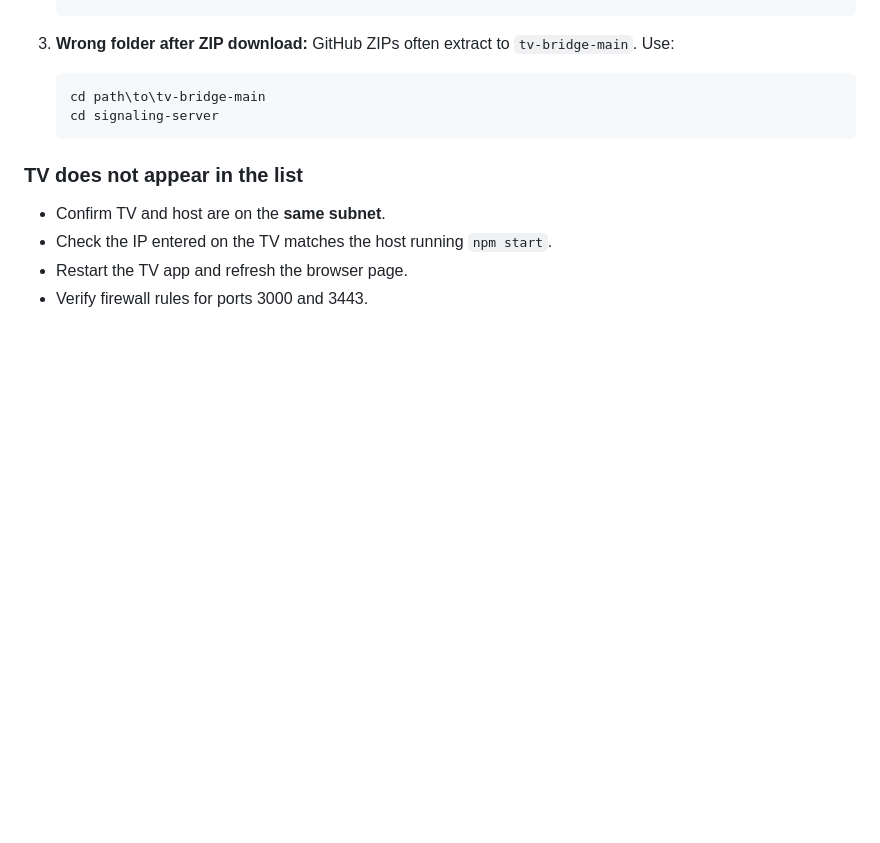
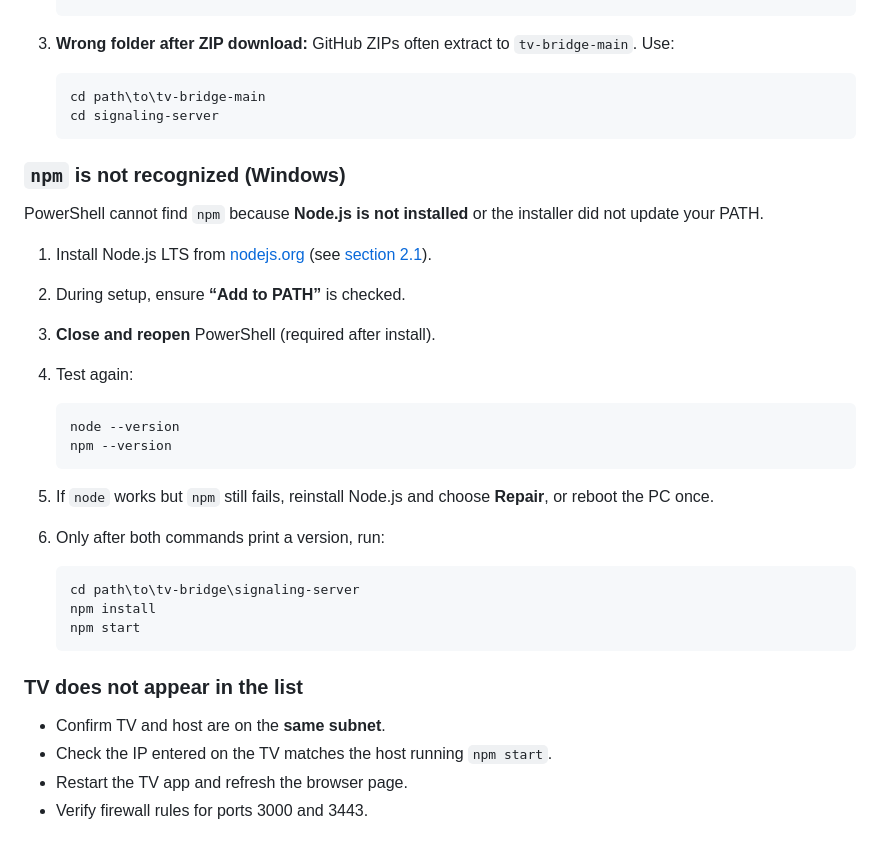
Before and after one commit to miguelcobona-cloud/tv-bridge, a Markdown page: INSTALLATION.md, the part around one of its changes. GitHub-like rendering; blank space fills up the shorter version.

````diff
--- a/INSTALLATION.md
+++ b/INSTALLATION.md
@@ -275,6 +303,30 @@ PowerShell is looking for a subfolder named `signaling-server` **in your current
    cd signaling-server
    ```
 
+### `npm` is not recognized (Windows)
+
+PowerShell cannot find `npm` because **Node.js is not installed** or the installer did not update your PATH.
+
+1. Install Node.js LTS from [nodejs.org](https://nodejs.org) (see [section 2.1](#21-install-nodejs-required--do-this-first)).
+2. During setup, ensure **“Add to PATH”** is checked.
+3. **Close and reopen** PowerShell (required after install).
+4. Test again:
+
+   ```powershell
+   node --version
+   npm --version
+   ```
+
+5. If `node` works but `npm` still fails, reinstall Node.js and choose **Repair**, or reboot the PC once.
+
+6. Only after both commands print a version, run:
+
+   ```powershell
+   cd path\to\tv-bridge\signaling-server
+   npm install
+   npm start
+   ```
+
 ### TV does not appear in the list
 
 - Confirm TV and host are on the **same subnet**.
````
Also changed, not shown: other parts of INSTALLATION.md (+29 -1 lines).
